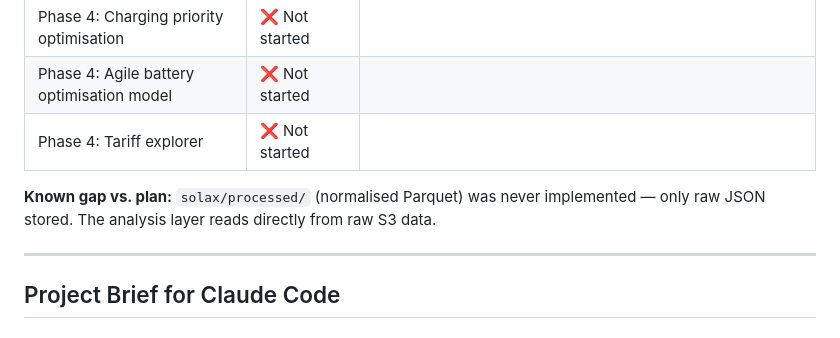
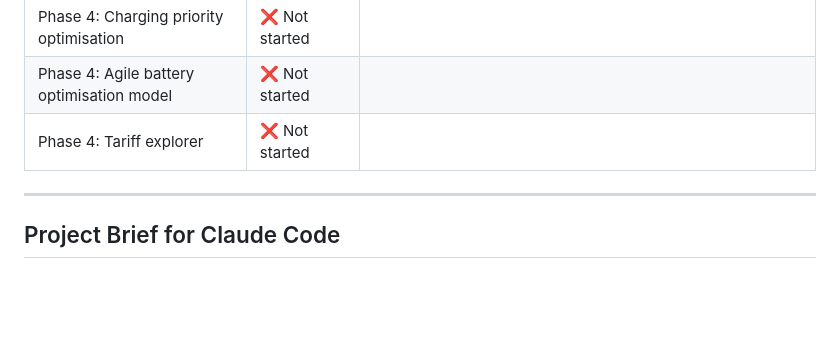
Before and after one commit to turong-dev/energy-analysis, a Markdown page: PROJECT_PLAN.md, the part around the change. GitHub-like rendering; blank space fills up the shorter version.

Commit message:
Update project plan

```diff
--- a/PROJECT_PLAN.md
+++ b/PROJECT_PLAN.md
@@ -13,8 +13,6 @@
 | Phase 4: Charging priority optimisation | ❌ Not started | |
 | Phase 4: Agile battery optimisation model | ❌ Not started | |
 | Phase 4: Tariff explorer | ❌ Not started | |
-
-**Known gap vs. plan:** `solax/processed/` (normalised Parquet) was never implemented — only raw JSON stored. The analysis layer reads directly from raw S3 data.
 
 ---
 
```
